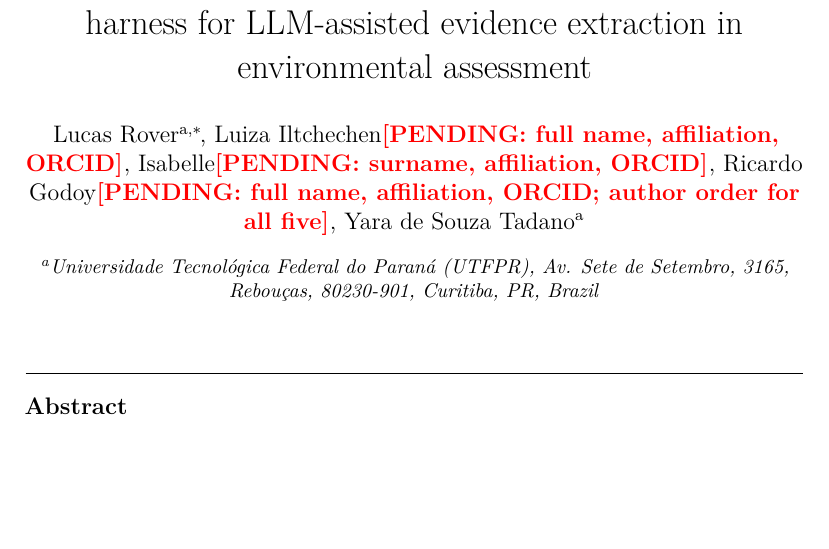
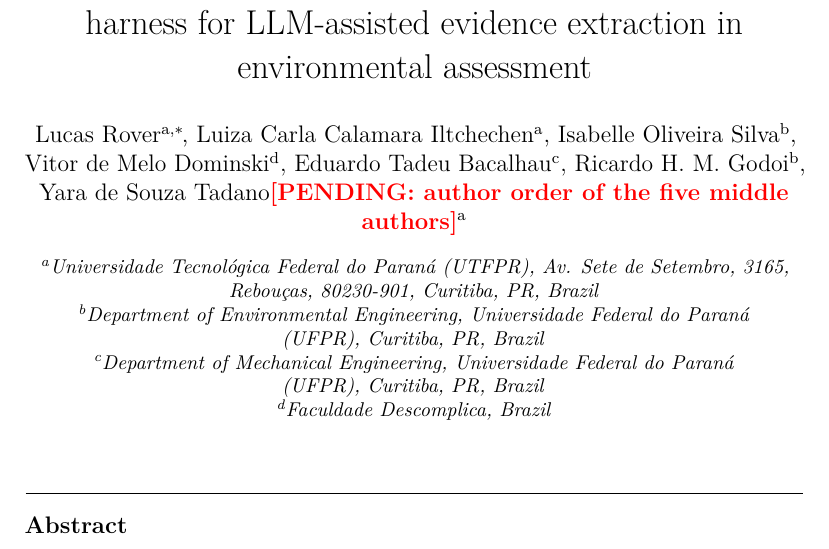
Before and after one commit to Roverlucas/llm-evidence-synthesis-reproducibility, a LaTeX paper (article/main.tex): part of page 1 of 75, cut so that both start at the same text, the shorter picture padded with empty space. Compiled offline with pdfLaTeX.

Commit message:
docs: fill verified author names, affiliations and CRediT for seven authors
Names and affiliations checked against public ORCID records (Iltchechen,
Godoi, Bacalhau, Dominski) and the authors' earlier manuscripts (Silva).
Author order and CRediT roles for Dominski and Bacalhau remain pending.

```diff
--- a/article/main.tex
+++ b/article/main.tex
@@ -54,16 +54,24 @@
 
 \author[utfpr]{Lucas Rover\corref{cor1}}
 \ead{lucasrover@alunos.utfpr.edu.br}
-\author{Luiza Iltchechen\pending{full name, affiliation, ORCID}}
-\author{Isabelle\pending{surname, affiliation, ORCID}}
-\author{Ricardo Godoy\pending{full name, affiliation, ORCID; author order for all five}}
-\author[utfpr]{Yara de Souza Tadano}
+\author[utfpr]{Luiza Carla Calamara Iltchechen}
+\author[ufpr-amb]{Isabelle Oliveira Silva}
+\author[descomplica]{Vitor de Melo Dominski}
+\author[ufpr-mec]{Eduardo Tadeu Bacalhau}
+\author[ufpr-amb]{Ricardo H. M. Godoi}
+\author[utfpr]{Yara de Souza Tadano\pending{author order of the five middle authors}}
 \cortext[cor1]{Corresponding author.}
 
 \affiliation[utfpr]{organization={Universidade Tecnol\'ogica Federal do Paran\'a (UTFPR)},
                     addressline={Av. Sete de Setembro, 3165, Rebou\c{c}as},
                     postcode={80230-901},
                     city={Curitiba}, state={PR}, country={Brazil}}
+\affiliation[ufpr-amb]{organization={Department of Environmental Engineering, Universidade Federal do Paran\'a (UFPR)},
+                    city={Curitiba}, state={PR}, country={Brazil}}
+\affiliation[ufpr-mec]{organization={Department of Mechanical Engineering, Universidade Federal do Paran\'a (UFPR)},
+                    city={Curitiba}, state={PR}, country={Brazil}}
+\affiliation[descomplica]{organization={Faculdade Descomplica},
+                    country={Brazil}}
 
 \begin{abstract}
 Environmental evidence bases are increasingly assembled with large language models, on the assumption that identical inputs yield identical outputs. We test that assumption with an open audit harness on a pipeline that screens 500 abstracts on fine particulate matter and respiratory health and extracts data from 100 of them: six deployment stacks, ten runs each (35{,}636 of 36{,}000 calls). Local stacks reproduced exactly (Exact Match Rate 1.000); API-served stacks reached 0.150--0.470 on extraction at temperature zero, and seed support did not separate the more reproducible stacks from the less reproducible ones. The same LLaMA checkpoint was deterministic locally but varied across runs when served in the cloud. Neither a fixed-slot prompt nor a decision model returning probabilities removed the variation. Reproducibility did not imply correctness: one local stack screened identically in every run with a specificity of 0.240. Schema conformance was also independent of reproducibility (local extraction: 38--43\%). The harness's own client logged temperature zero while omitting it, which shows that provenance must record the transmitted payload. Harness, run cards and dual human labels (inter-rater $\kappa{=}0.529$, below the pre-registered 0.80) are released.
```
Also changed, not shown: article/main.tex (8 more changed lines).
